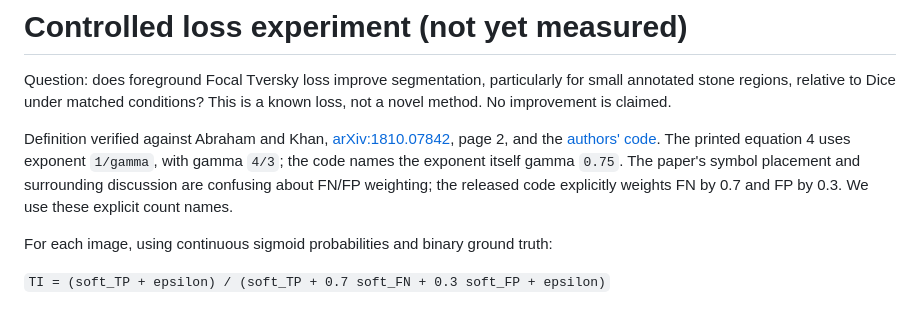
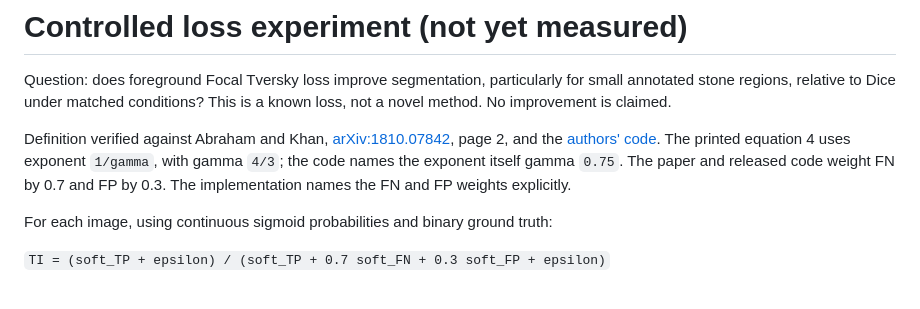
Before and after one commit to p-art-dheev/kidney-stone-segmentation, a Markdown page: docs/FOCAL_TVERSKY.md, the part around the change. Rendered like a GitHub page.

Commit message:
docs: clarify focal tversky weight and exponent notation

```diff
--- a/docs/FOCAL_TVERSKY.md
+++ b/docs/FOCAL_TVERSKY.md
@@ -7,9 +7,8 @@ This is a known loss, not a novel method. No improvement is claimed.
 Definition verified against Abraham and Khan, [arXiv:1810.07842](https://arxiv.org/pdf/1810.07842),
 page 2, and the [authors' code](https://github.com/nabsabraham/focal-tversky-unet/blob/master/losses.py).
 The printed equation 4 uses exponent `1/gamma`, with gamma `4/3`; the code names
-the exponent itself gamma `0.75`. The paper's symbol placement and surrounding
-discussion are confusing about FN/FP weighting; the released code explicitly
-weights FN by 0.7 and FP by 0.3. We use these explicit count names.
+the exponent itself gamma `0.75`. The paper and released code weight FN by 0.7
+and FP by 0.3. The implementation names the FN and FP weights explicitly.
 
 For each image, using continuous sigmoid probabilities and binary ground truth:
 
```
